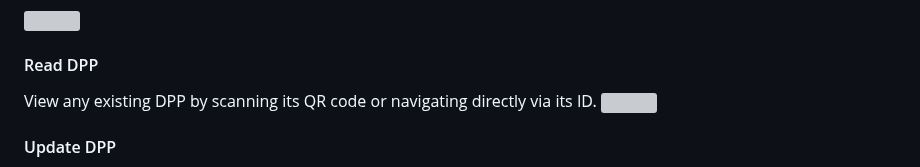
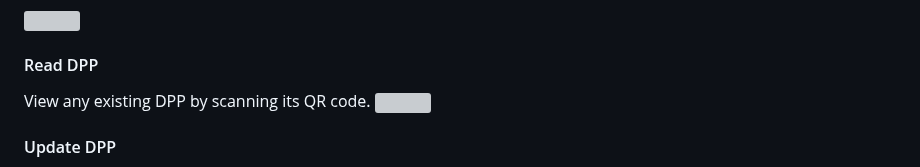
Before and after one commit to johgle/master-dpp, a Markdown page: README.md, the part around the change. GitHub-like rendering; grey boxes are pictures that could not be loaded.

```diff
--- a/README.md
+++ b/README.md
@@ -106,7 +106,7 @@ Submit a new product using its Onshape Document ID, Workspace ID, and Element ID
 <img src="https://github.com/user-attachments/assets/d2516db8-6797-4ae1-ba12-9754fbb5c43d" width="600"/>
 
 #### Read DPP
-View any existing DPP by scanning its QR code or navigating directly via its ID.
+View any existing DPP by scanning its QR code.
 <img src="https://github.com/user-attachments/assets/b0290f1a-36f6-4dd6-9631-8ae888f6095e" width="600"/>
 
 #### Update DPP
```
